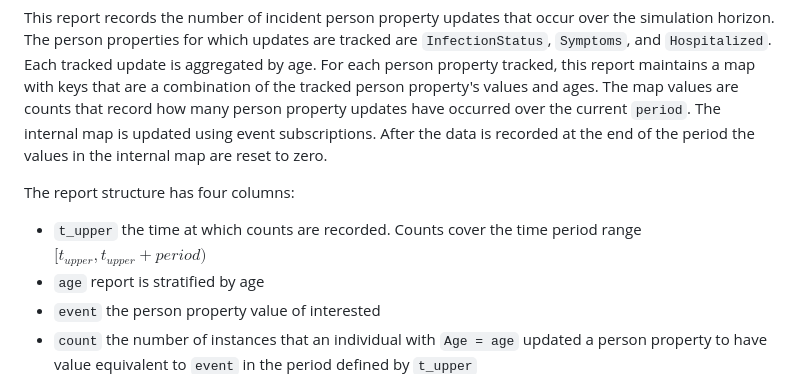
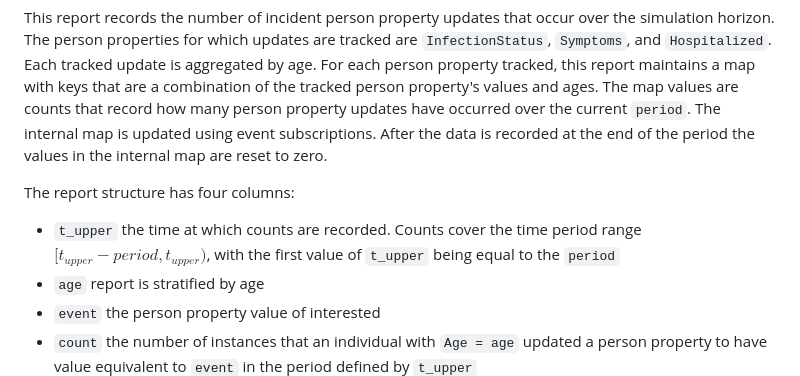
Before and after one commit to CDCgov/ixa-epi-isolation, a Markdown page: docs/reports.md, the part around the change. Drawn GitHub-style.

Commit message:
Apply suggestion from @KOVALW
Co-authored-by: Will Koval <42873881+KOVALW@users.noreply.github.com>

```diff
--- a/docs/reports.md
+++ b/docs/reports.md
@@ -9,7 +9,7 @@ There are three types of reports generated in `ixa-epi-isolation`: incidence, pr
 This report records the number of incident person property updates that occur over the simulation horizon. The person properties for which updates are tracked are `InfectionStatus`, `Symptoms`, and `Hospitalized`. Each tracked update is aggregated by age. For each person property tracked, this report maintains a map with keys that are a combination of the tracked person property's values and ages. The map values are counts that record how many person property updates have occurred over the current `period`. The internal map is updated using event subscriptions. After the data is recorded at the end of the period the values in the internal map are reset to zero.
 
 The report structure has four columns:
-- `t_upper` the time at which counts are recorded. Counts cover the time period range $[t_{upper}, t_{upper}  + period)$
+- `t_upper` the time at which counts are recorded. Counts cover the time period range $[t_{upper} - period, t_{upper})$, with the first value of `t_upper` being equal to the `period`
 - `age` report is stratified by age
 - `event` the person property value of interested
 - `count` the number of instances that an individual with `Age = age` updated a person property to have value equivalent to `event` in the period defined by `t_upper`
```
